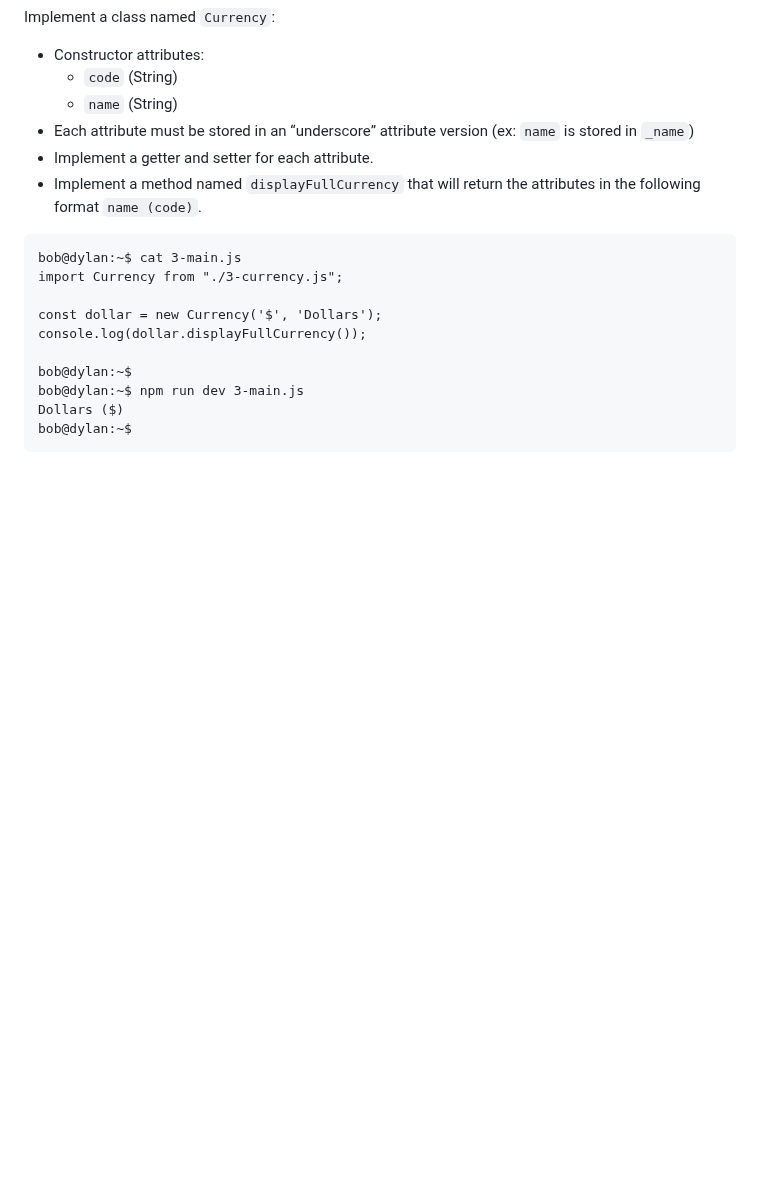
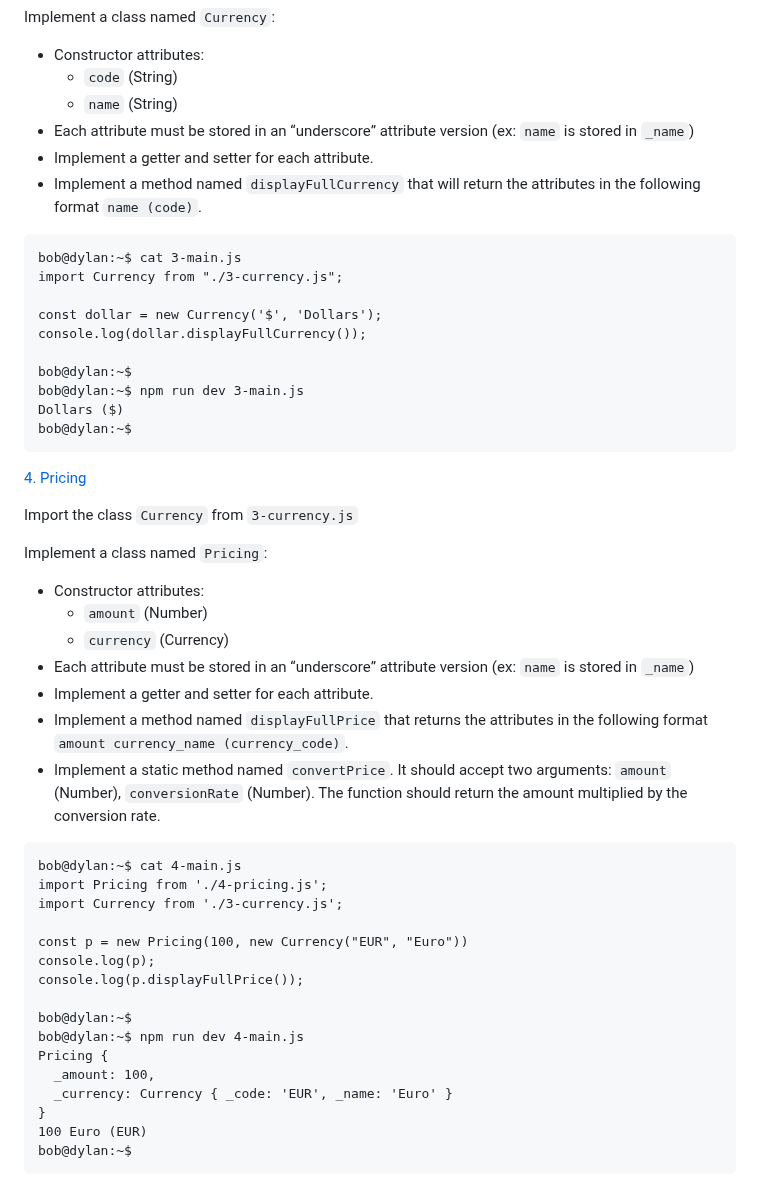
Before and after one commit to samuelselasi/alx-backend-javascript, a Markdown page: 0x02-ES6_classes/README.md, the part around the change. Rendered like a GitHub page; blank space fills up the shorter version.

Commit message:
Update README.md with details of task4

````diff
--- a/0x02-ES6_classes/README.md
+++ b/0x02-ES6_classes/README.md
@@ -233,3 +233,35 @@ bob@dylan:~$ npm run dev 3-main.js
 Dollars ($)
 bob@dylan:~$
 ```
+
+[4. Pricing](./4-pricing.js)
+
+Import the class `Currency` from `3-currency.js`
+
+Implement a class named `Pricing`:
+
+* Constructor attributes:
+	* `amount` (Number)
+	* `currency` (Currency)
+* Each attribute must be stored in an “underscore” attribute version (ex: `name` is stored in `_name`)
+* Implement a getter and setter for each attribute.
+* Implement a method named `displayFullPrice` that returns the attributes in the following format `amount currency_name (currency_code)`.
+* Implement a static method named `convertPrice`. It should accept two arguments: `amount` (Number), `conversionRate` (Number). The function should return the amount multiplied by the conversion rate.
+```
+bob@dylan:~$ cat 4-main.js
+import Pricing from './4-pricing.js';
+import Currency from './3-currency.js';
+
+const p = new Pricing(100, new Currency("EUR", "Euro"))
+console.log(p);
+console.log(p.displayFullPrice());
+
+bob@dylan:~$
+bob@dylan:~$ npm run dev 4-main.js
+Pricing {
+  _amount: 100,
+  _currency: Currency { _code: 'EUR', _name: 'Euro' }
+}
+100 Euro (EUR)
+bob@dylan:~$
+```
````
